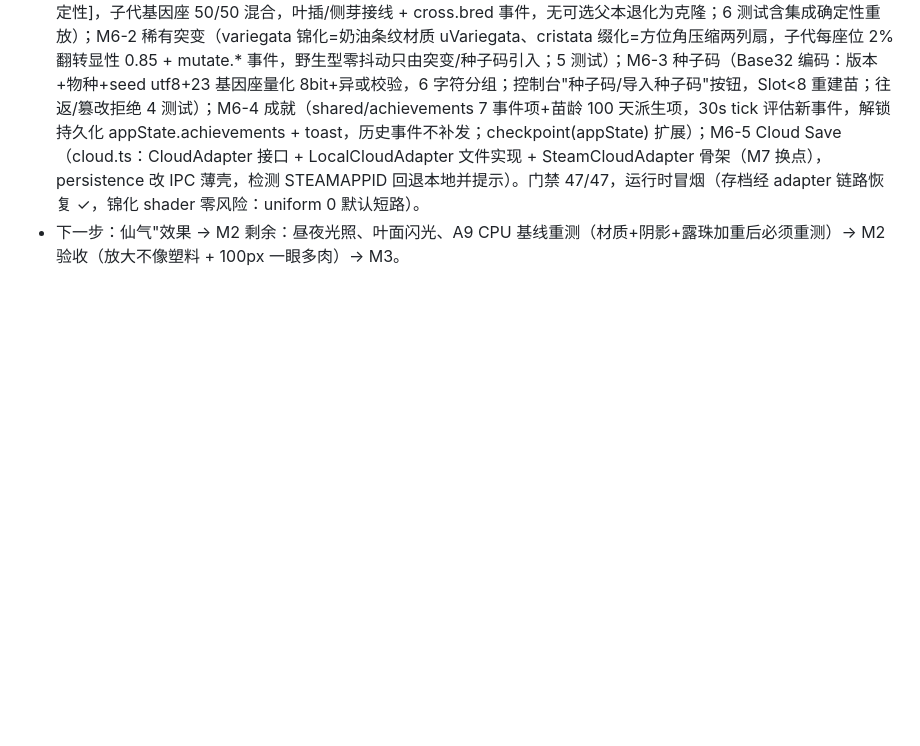
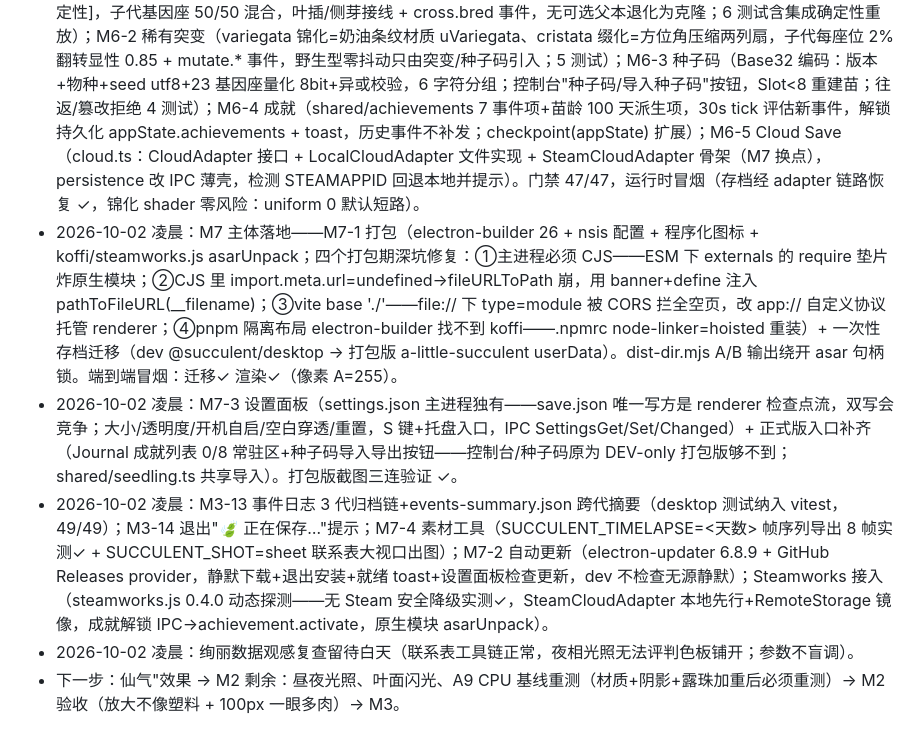
Before and after one commit to taozhihaoo/a-little-succulent, a Markdown page: docs/06-开发计划.md, the part around the change. Drawn GitHub-style; blank space fills up the shorter version.

Commit message:
docs: 06 日志+开发计划总表——M7 主体落地记录（打包四坑/设置面板/素材工具/自动更新/Steamworks），M7 区块标 🔶

```diff
--- a/docs/06-开发计划.md
+++ b/docs/06-开发计划.md
@@ -81,4 +81,8 @@
 * 2026-10-02 凌晨：运行时验证新工具 SUCCULENT_SHOT=plain|journal|photo（主进程 capturePage 自检，截图只写系统临时目录后退出，可 executeJavaScript 派发 J/P 按键）。三连截图实证：夜相光照/颗粒铺面/花剑花苞 ✓、Journal 面板与折叠 ✓、拍照端到端落盘 Downloads ✓。
 * 2026-10-02 凌晨：发现并修复"模拟时间超前"缺陷——快进调试把存档 simTime 推到 2028（超前墙钟 805 天），judgeWallDelta 只防回拨不防超前，追赶永久空转（凌晨显示正午光照、Journal 日期全是未来）。新增 reanchorSimTime（超前>48h 整体平移世界时间戳回墙钟，苗龄/叶龄/冷却全保真，标记型计数器不动，含单测 32/32）。同修：boot 后立即应用 dayPhase（消除首帧前默认亮光窗口）；Journal 缺水事件刷屏折叠。
 * 2026-10-02 凌晨：M6 遗传与传播全部落地——M6-1 杂交遗传（genetics 模块：父本=同盆开花株中活叶最多者[确定性]，子代基因座 50/50 混合，叶插/侧芽接线 + cross.bred 事件，无可选父本退化为克隆；6 测试含集成确定性重放）；M6-2 稀有突变（variegata 锦化=奶油条纹材质 uVariegata、cristata 缀化=方位角压缩两列扇，子代每座位 2% 翻转显性 0.85 + mutate.* 事件，野生型零抖动只由突变/种子码引入；5 测试）；M6-3 种子码（Base32 编码：版本+物种+seed utf8+23 基因座量化 8bit+异或校验，6 字符分组；控制台"种子码/导入种子码"按钮，Slot<8 重建苗；往返/篡改拒绝 4 测试）；M6-4 成就（shared/achievements 7 事件项+苗龄 100 天派生项，30s tick 评估新事件，解锁持久化 appState.achievements + toast，历史事件不补发；checkpoint(appState) 扩展）；M6-5 Cloud Save（cloud.ts：CloudAdapter 接口 + LocalCloudAdapter 文件实现 + SteamCloudAdapter 骨架（M7 换点），persistence 改 IPC 薄壳，检测 STEAMAPPID 回退本地并提示）。门禁 47/47，运行时冒烟（存档经 adapter 链路恢复 ✓，锦化 shader 零风险：uniform 0 默认短路）。
+* 2026-10-02 凌晨：M7 主体落地——M7-1 打包（electron-builder 26 + nsis 配置 + 程序化图标 + koffi/steamworks.js asarUnpack；四个打包期深坑修复：①主进程必须 CJS——ESM 下 externals 的 require 垫片炸原生模块；②CJS 里 import.meta.url=undefined→fileURLToPath 崩，用 banner+define 注入 pathToFileURL(__filename)；③vite base './'——file:// 下 type=module 被 CORS 拦全空页，改 app:// 自定义协议托管 renderer；④pnpm 隔离布局 electron-builder 找不到 koffi——.npmrc node-linker=hoisted 重装）+ 一次性存档迁移（dev @succulent/desktop → 打包版 a-little-succulent userData）。dist-dir.mjs A/B 输出绕开 asar 句柄锁。端到端冒烟：迁移✓ 渲染✓（像素 A=255）。
+* 2026-10-02 凌晨：M7-3 设置面板（settings.json 主进程独有——save.json 唯一写方是 renderer 检查点流，双写会竞争；大小/透明度/开机自启/空白穿透/重置，S 键+托盘入口，IPC SettingsGet/Set/Changed）+ 正式版入口补齐（Journal 成就列表 0/8 常驻区+种子码导入导出按钮——控制台/种子码原为 DEV-only 打包版够不到；shared/seedling.ts 共享导入）。打包版截图三连验证 ✓。
+* 2026-10-02 凌晨：M3-13 事件日志 3 代归档链+events-summary.json 跨代摘要（desktop 测试纳入 vitest，49/49）；M3-14 退出"🍃 正在保存…"提示；M7-4 素材工具（SUCCULENT_TIMELAPSE=<天数> 帧序列导出 8 帧实测✓ + SUCCULENT_SHOT=sheet 联系表大视口出图）；M7-2 自动更新（electron-updater 6.8.9 + GitHub Releases provider，静默下载+退出安装+就绪 toast+设置面板检查更新，dev 不检查无源静默）；Steamworks 接入（steamworks.js 0.4.0 动态探测——无 Steam 安全降级实测✓，SteamCloudAdapter 本地先行+RemoteStorage 镜像，成就解锁 IPC→achievement.activate，原生模块 asarUnpack）。
+* 2026-10-02 凌晨：绚丽数据观感复查留待白天（联系表工具链正常，夜相光照无法评判色板铺开；参数不盲调）。
 * 下一步：仙气"效果 → M2 剩余：昼夜光照、叶面闪光、A9 CPU 基线重测（材质+阴影+露珠加重后必须重测）→ M2 验收（放大不像塑料 + 100px 一眼多肉）→ M3。
```
Also changed, not shown: Spec/开发计划总表.md (+7 -7 lines).
